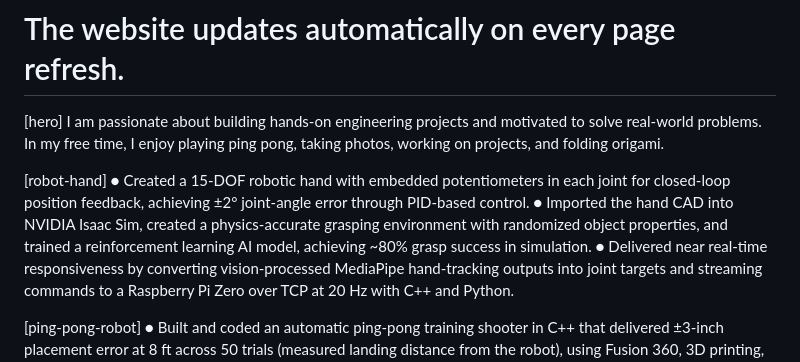
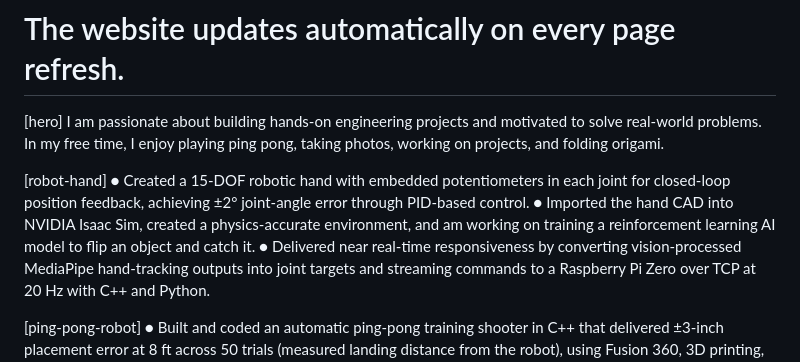
Before and after one commit to gota000/Portfolio, a Markdown page: content.md, the part around the change. GitHub-like rendering.

Commit message:
Updated Content

```diff
--- a/content.md
+++ b/content.md
@@ -10,7 +10,7 @@ I am passionate about building hands-on engineering projects and motivated to so
 
 [robot-hand]
 ● Created a 15-DOF robotic hand with embedded potentiometers in each joint for closed-loop position feedback, achieving ±2° joint-angle error through PID-based control.
-● Imported the hand CAD into NVIDIA Isaac Sim, created a physics-accurate grasping environment with randomized object properties, and trained a reinforcement learning AI model, achieving ~80% grasp success in simulation.
+● Imported the hand CAD into NVIDIA Isaac Sim, created a physics-accurate environment, and am working on training a reinforcement learning AI model to flip an object and catch it.
 ● Delivered near real-time responsiveness by converting vision-processed MediaPipe hand-tracking outputs into joint targets and streaming commands to a Raspberry Pi Zero over TCP at 20 Hz with C++ and Python.
 
 [ping-pong-robot]
```
